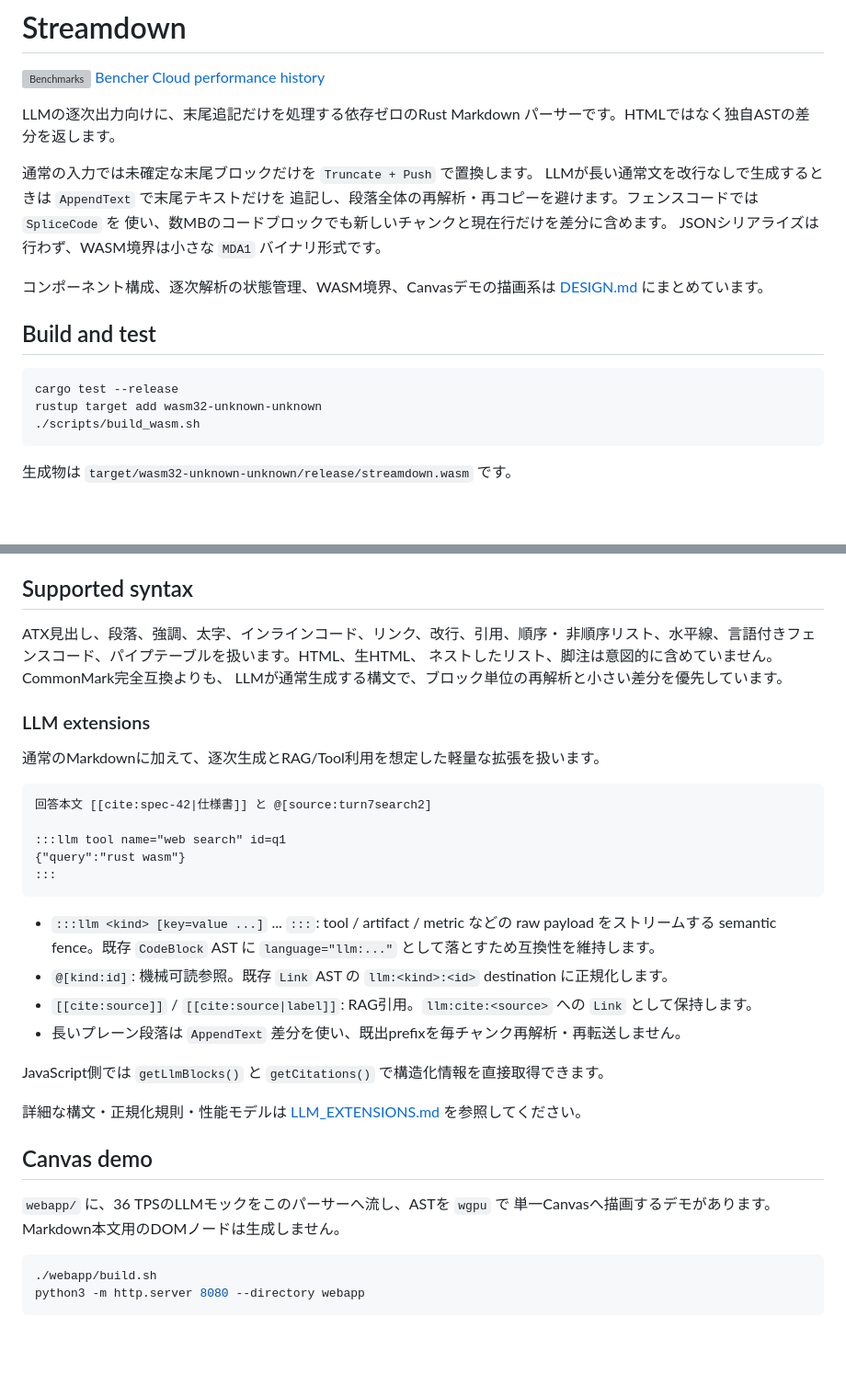
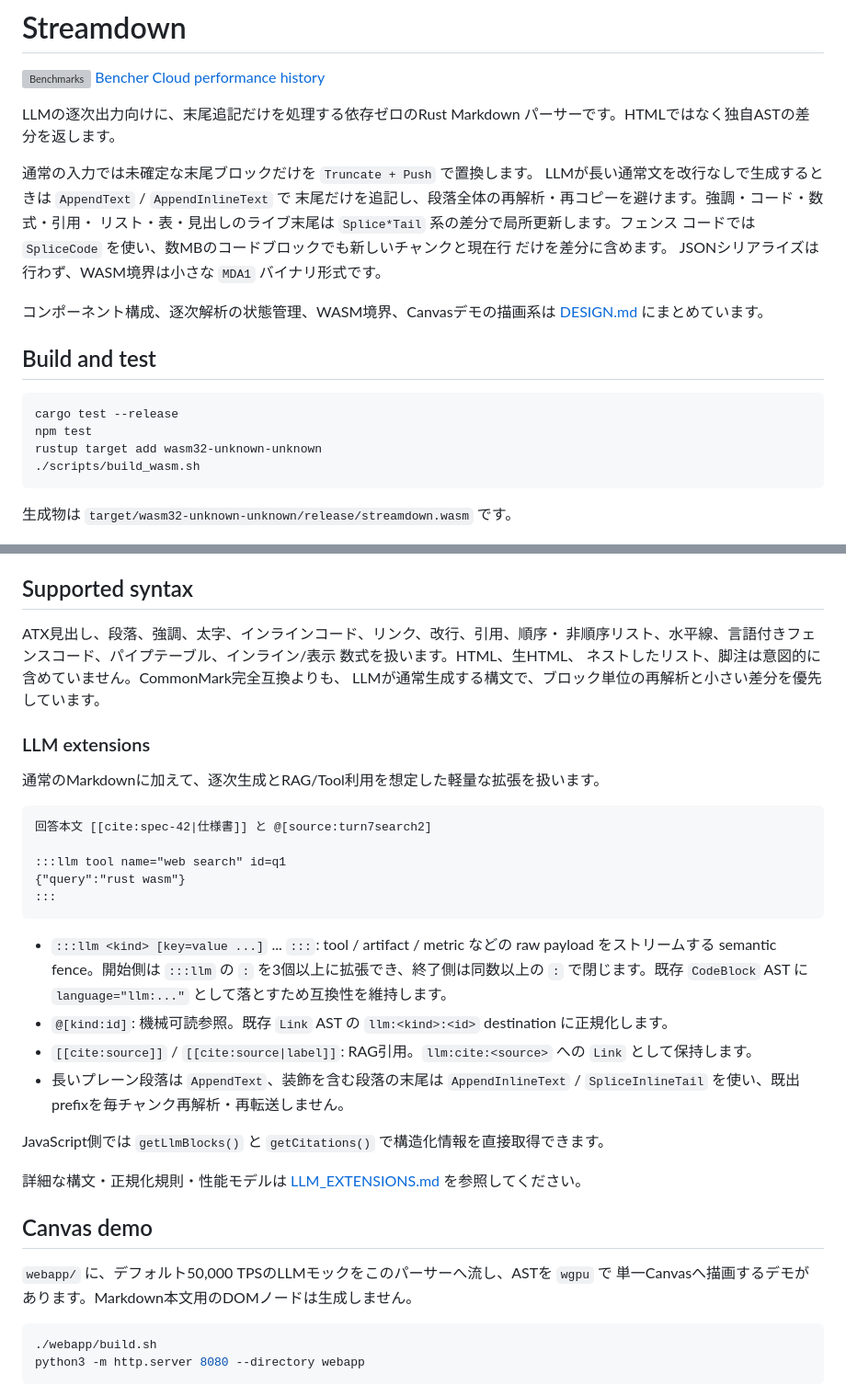
Before and after one commit to Kicky1618/markdown_renderer_wasm, a Markdown page: README.md, 2 parts joined by grey strips. Shown at 92% size. GitHub-like rendering; blank space fills up the shorter version; grey boxes are pictures that could not be loaded.

Commit message:
docs: sync README with current parser spec
Co-authored-by: Kicky1618 <69379510+Kicky1618@users.noreply.github.com>

````diff
--- a/README.md
+++ b/README.md
@@ -7,9 +7,11 @@ LLMの逐次出力向けに、末尾追記だけを処理する依存ゼロのRu
 パーサーです。HTMLではなく独自ASTの差分を返します。
 
 通常の入力では未確定な末尾ブロックだけを `Truncate + Push` で置換します。
-LLMが長い通常文を改行なしで生成するときは `AppendText` で末尾テキストだけを
-追記し、段落全体の再解析・再コピーを避けます。フェンスコードでは `SpliceCode` を
-使い、数MBのコードブロックでも新しいチャンクと現在行だけを差分に含めます。
+LLMが長い通常文を改行なしで生成するときは `AppendText` / `AppendInlineText` で
+末尾だけを追記し、段落全体の再解析・再コピーを避けます。強調・コード・数式・引用・
+リスト・表・見出しのライブ末尾は `Splice*Tail` 系の差分で局所更新します。フェンス
+コードでは `SpliceCode` を使い、数MBのコードブロックでも新しいチャンクと現在行
+だけを差分に含めます。
 JSONシリアライズは行わず、WASM境界は小さな `MDA1` バイナリ形式です。
 
 コンポーネント構成、逐次解析の状態管理、WASM境界、Canvasデモの描画系は
@@ -19,6 +21,7 @@ JSONシリアライズは行わず、WASM境界は小さな `MDA1` バイナリ
 
 ```sh
 cargo test --release
+npm test
 rustup target add wasm32-unknown-unknown
 ./scripts/build_wasm.sh
 ```
@@ -93,7 +96,8 @@ parser系6項目とsyntax系5項目で独立に取り、変わった系列だけ
 ## Supported syntax
 
 ATX見出し、段落、強調、太字、インラインコード、リンク、改行、引用、順序・
-非順序リスト、水平線、言語付きフェンスコード、パイプテーブルを扱います。HTML、生HTML、
+非順序リスト、水平線、言語付きフェンスコード、パイプテーブル、インライン/表示
+数式を扱います。HTML、生HTML、
 ネストしたリスト、脚注は意図的に含めていません。CommonMark完全互換よりも、
 LLMが通常生成する構文で、ブロック単位の再解析と小さい差分を優先しています。
 
@@ -109,10 +113,10 @@ LLMが通常生成する構文で、ブロック単位の再解析と小さい
 :::
 ```
 
-- `:::llm <kind> [key=value ...]` ... `:::`: tool / artifact / metric などの raw payload をストリームする semantic fence。既存 `CodeBlock` AST に `language="llm:..."` として落とすため互換性を維持します。
+- `:::llm <kind> [key=value ...]` ... `:::`: tool / artifact / metric などの raw payload をストリームする semantic fence。開始側は `:::llm` の `:` を3個以上に拡張でき、終了側は同数以上の `:` で閉じます。既存 `CodeBlock` AST に `language="llm:..."` として落とすため互換性を維持します。
 - `@[kind:id]`: 機械可読参照。既存 `Link` AST の `llm:<kind>:<id>` destination に正規化します。
 - `[[cite:source]]` / `[[cite:source|label]]`: RAG引用。`llm:cite:<source>` への `Link` として保持します。
-- 長いプレーン段落は `AppendText` 差分を使い、既出prefixを毎チャンク再解析・再転送しません。
+- 長いプレーン段落は `AppendText`、装飾を含む段落の末尾は `AppendInlineText` / `SpliceInlineTail` を使い、既出prefixを毎チャンク再解析・再転送しません。
 
 JavaScript側では `getLlmBlocks()` と `getCitations()` で構造化情報を直接取得できます。
 
@@ -120,7 +124,7 @@ JavaScript側では `getLlmBlocks()` と `getCitations()` で構造化情報を
 
 ## Canvas demo
 
-`webapp/` に、36 TPSのLLMモックをこのパーサーへ流し、ASTを `wgpu` で
+`webapp/` に、デフォルト50,000 TPSのLLMモックをこのパーサーへ流し、ASTを `wgpu` で
 単一Canvasへ描画するデモがあります。Markdown本文用のDOMノードは生成しません。
 
 ```sh
````
